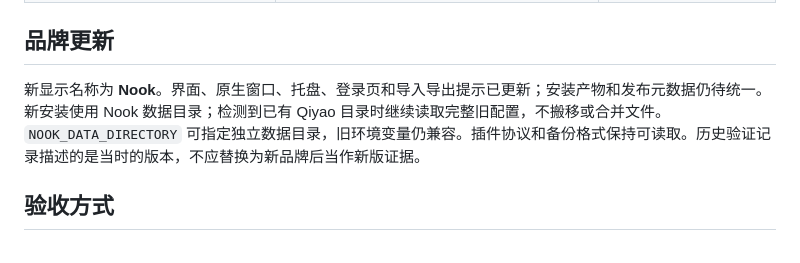
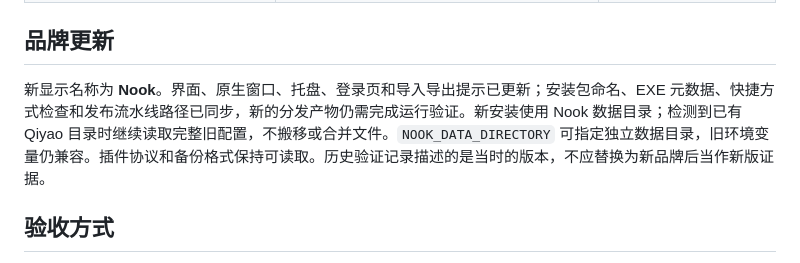
Before and after one commit to Moresyl/nook, a Markdown page: docs/DESIGN-ALIGNMENT.md, the part around the change. GitHub-like rendering.

```diff
--- a/docs/DESIGN-ALIGNMENT.md
+++ b/docs/DESIGN-ALIGNMENT.md
@@ -15,7 +15,7 @@
 
 ## 品牌更新
 
-新显示名称为 **Nook**。界面、原生窗口、托盘、登录页和导入导出提示已更新；安装产物和发布元数据仍待统一。新安装使用 Nook 数据目录；检测到已有 Qiyao 目录时继续读取完整旧配置，不搬移或合并文件。`NOOK_DATA_DIRECTORY` 可指定独立数据目录，旧环境变量仍兼容。插件协议和备份格式保持可读取。历史验证记录描述的是当时的版本，不应替换为新品牌后当作新版证据。
+新显示名称为 **Nook**。界面、原生窗口、托盘、登录页和导入导出提示已更新；安装包命名、EXE 元数据、快捷方式检查和发布流水线路径已同步，新的分发产物仍需完成运行验证。新安装使用 Nook 数据目录；检测到已有 Qiyao 目录时继续读取完整旧配置，不搬移或合并文件。`NOOK_DATA_DIRECTORY` 可指定独立数据目录，旧环境变量仍兼容。插件协议和备份格式保持可读取。历史验证记录描述的是当时的版本，不应替换为新品牌后当作新版证据。
 
 ## 验收方式
 
```
Also changed, not shown: README.md (+3 -1 lines), docs/images/nook-home.png (added), 14 other files.
